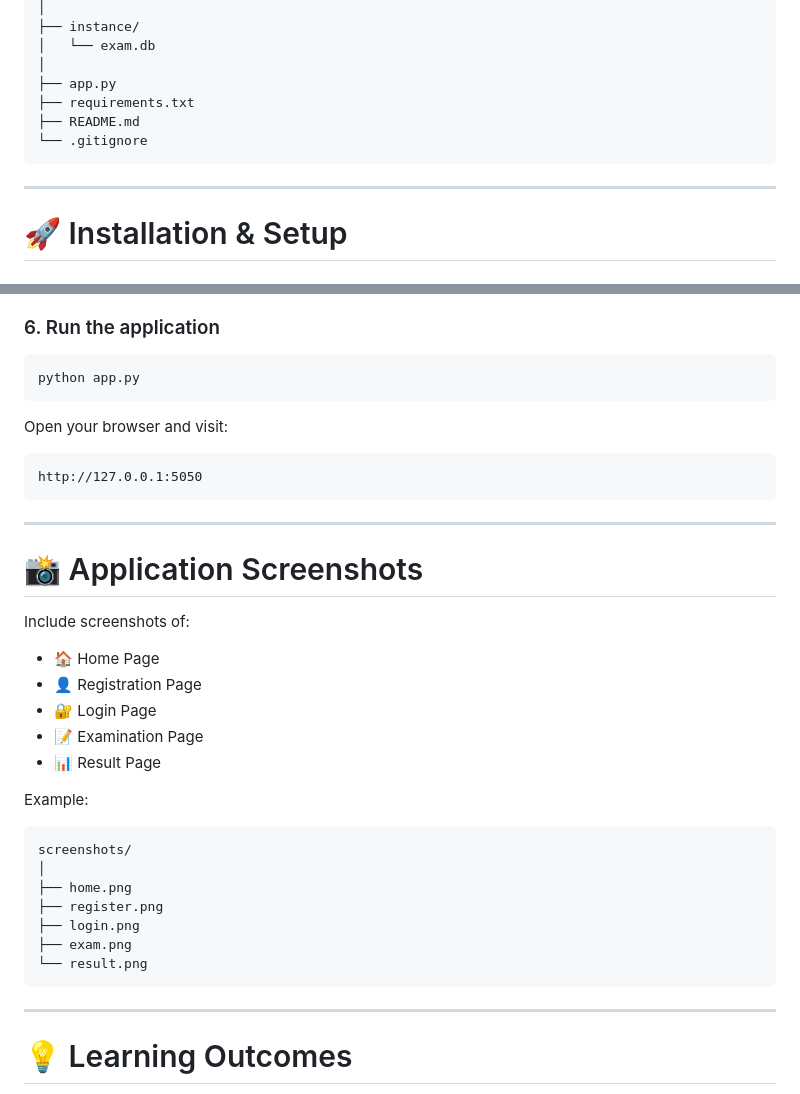
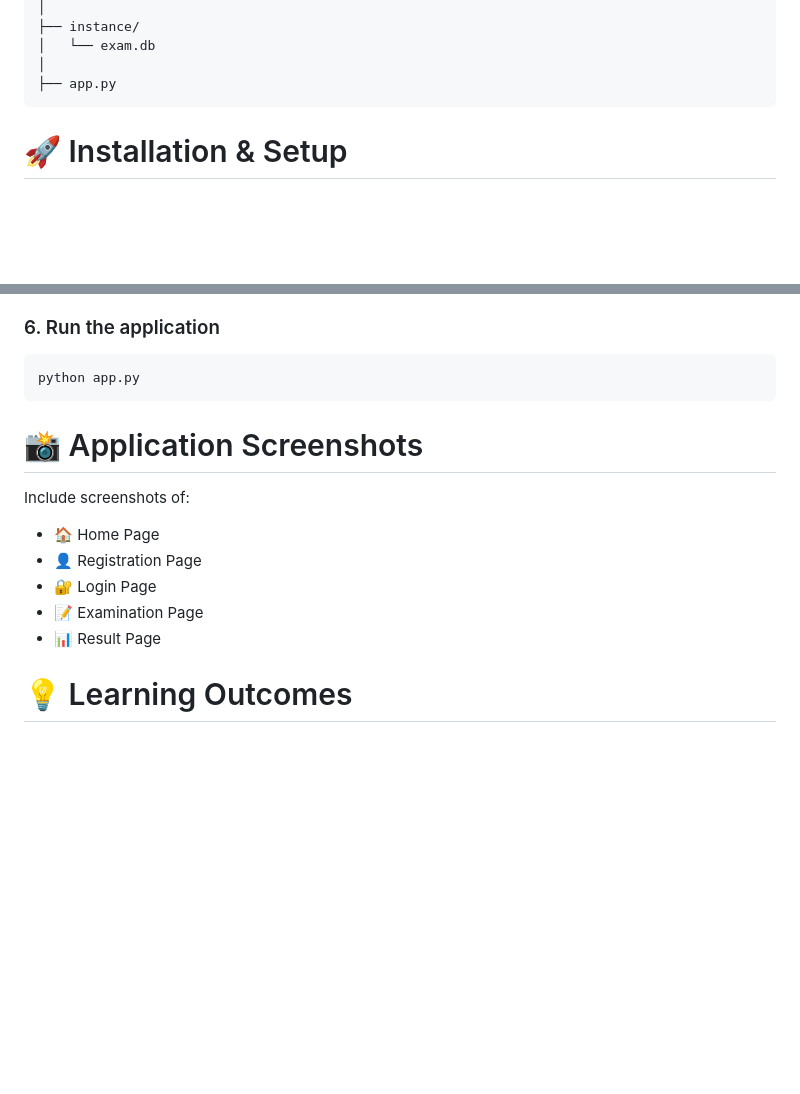
Before and after one commit to Eshwar-kiran/online-exam-portal, a Markdown page: README.md, 2 parts joined by grey strips. Drawn GitHub-style; blank space fills up the shorter version.

````diff
--- a/README.md
+++ b/README.md
@@ -152,12 +125,7 @@ Online-Exam-Portal/
 │   └── exam.db
 │
 ├── app.py
-├── requirements.txt
-├── README.md
-└── .gitignore
 ```
-
----
 
 # 🚀 Installation & Setup
 
@@ -205,14 +173,6 @@ pip install -r requirements.txt
 python app.py
 ```
 
-Open your browser and visit:
-
-```
-http://127.0.0.1:5050
-```
-
----
-
 # 📸 Application Screenshots
 
 Include screenshots of:
@@ -222,20 +182,6 @@ Include screenshots of:
 - 🔐 Login Page
 - 📝 Examination Page
 - 📊 Result Page
-
-Example:
-
-```
-screenshots/
-│
-├── home.png
-├── register.png
-├── login.png
-├── exam.png
-└── result.png
-```
-
----
 
 # 💡 Learning Outcomes
 
````
Also changed, not shown: other parts of README.md (+3 -34 lines).
